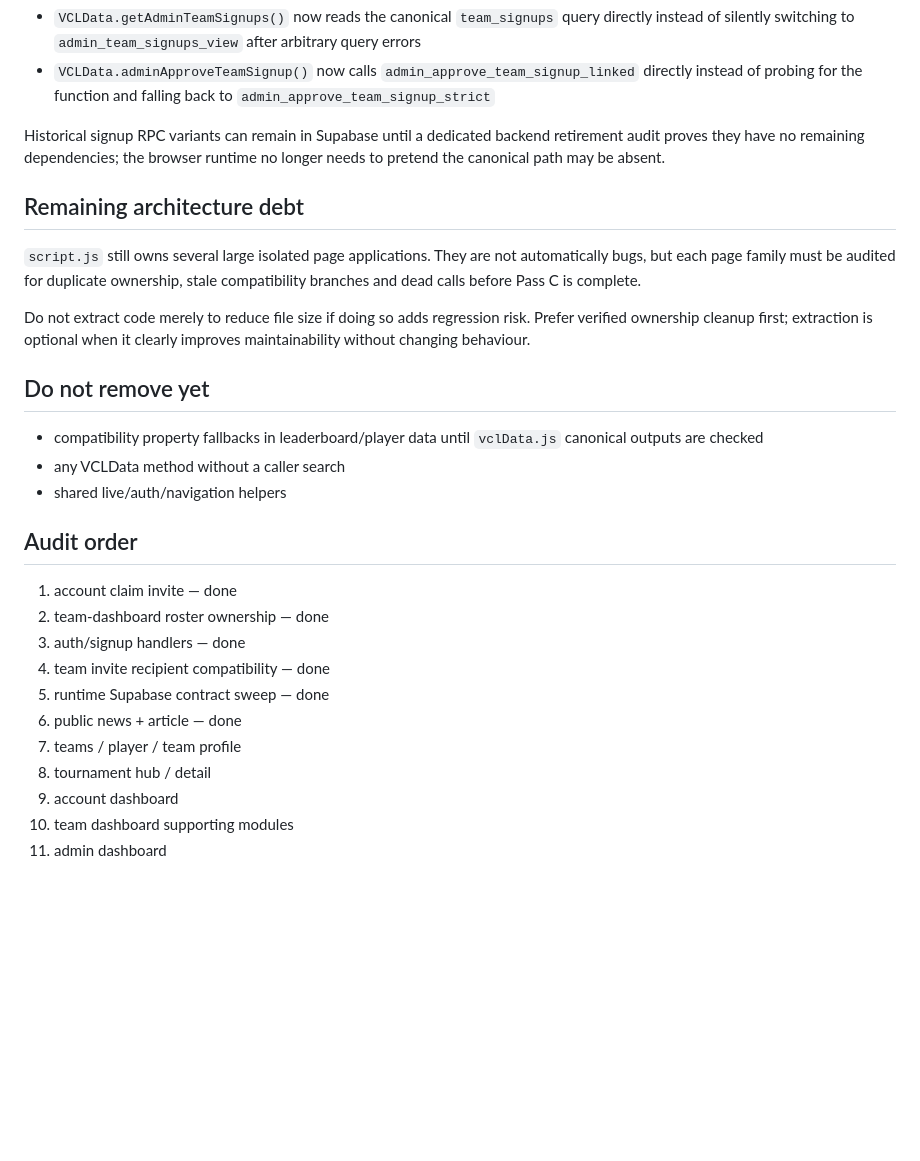
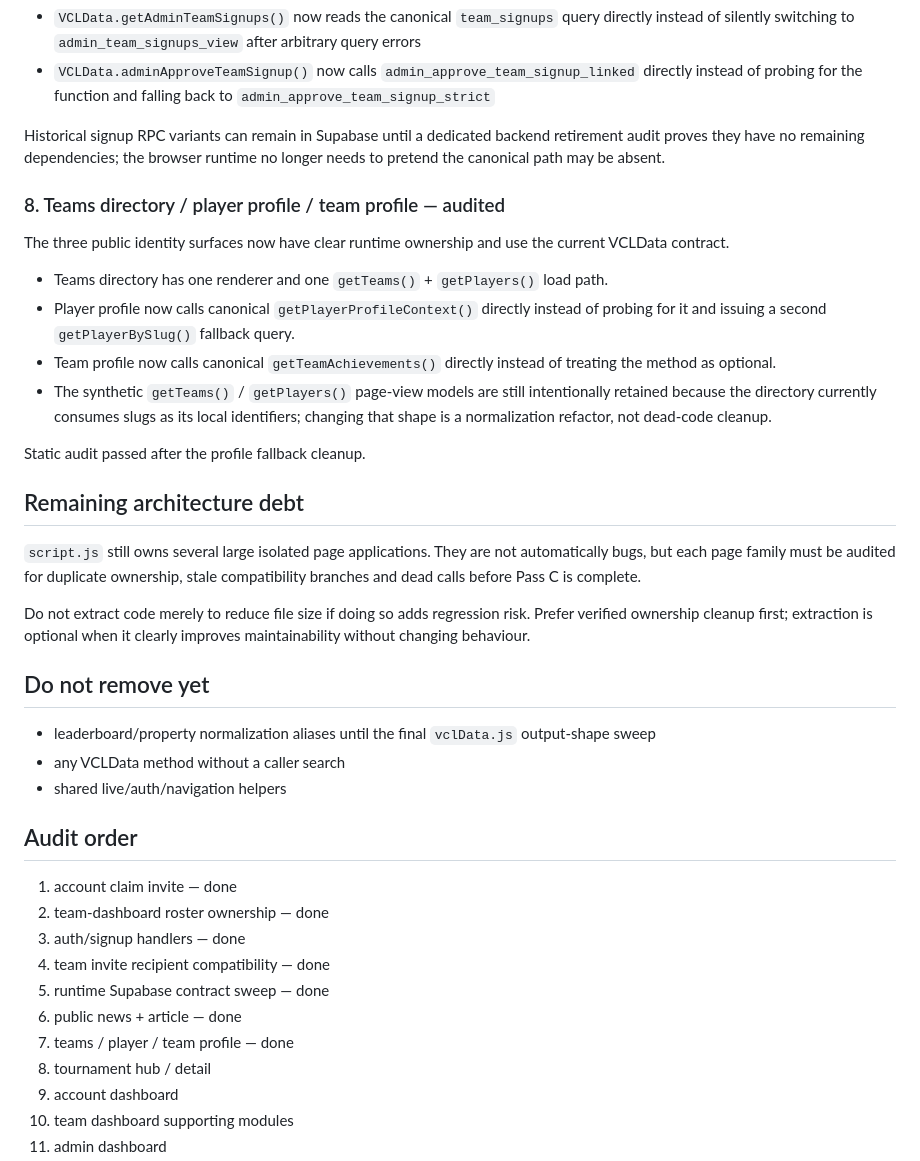
Before and after one commit to AmodioR/VCL, a Markdown page: docs/JS_ARCHITECTURE_AUDIT.md, the part around the change. Drawn GitHub-style; blank space fills up the shorter version.

Commit message:
Document teams and profile JS audit

```diff
--- a/docs/JS_ARCHITECTURE_AUDIT.md
+++ b/docs/JS_ARCHITECTURE_AUDIT.md
@@ -99,6 +99,17 @@ The live backend already contains the current linked approval RPC and the canoni
 
 Historical signup RPC variants can remain in Supabase until a dedicated backend retirement audit proves they have no remaining dependencies; the browser runtime no longer needs to pretend the canonical path may be absent.
 
+### 8. Teams directory / player profile / team profile — audited
+
+The three public identity surfaces now have clear runtime ownership and use the current VCLData contract.
+
+- Teams directory has one renderer and one `getTeams()` + `getPlayers()` load path.
+- Player profile now calls canonical `getPlayerProfileContext()` directly instead of probing for it and issuing a second `getPlayerBySlug()` fallback query.
+- Team profile now calls canonical `getTeamAchievements()` directly instead of treating the method as optional.
+- The synthetic `getTeams()` / `getPlayers()` page-view models are still intentionally retained because the directory currently consumes slugs as its local identifiers; changing that shape is a normalization refactor, not dead-code cleanup.
+
+Static audit passed after the profile fallback cleanup.
+
 ## Remaining architecture debt
 
 `script.js` still owns several large isolated page applications. They are not automatically bugs, but each page family must be audited for duplicate ownership, stale compatibility branches and dead calls before Pass C is complete.
@@ -107,7 +118,7 @@ Do not extract code merely to reduce file size if doing so adds regression risk.
 
 ## Do not remove yet
 
-- compatibility property fallbacks in leaderboard/player data until `vclData.js` canonical outputs are checked
+- leaderboard/property normalization aliases until the final `vclData.js` output-shape sweep
 - any VCLData method without a caller search
 - shared live/auth/navigation helpers
 
@@ -119,7 +130,7 @@ Do not extract code merely to reduce file size if doing so adds regression risk.
 4. team invite recipient compatibility — done
 5. runtime Supabase contract sweep — done
 6. public news + article — done
-7. teams / player / team profile
+7. teams / player / team profile — done
 8. tournament hub / detail
 9. account dashboard
 10. team dashboard supporting modules
```
